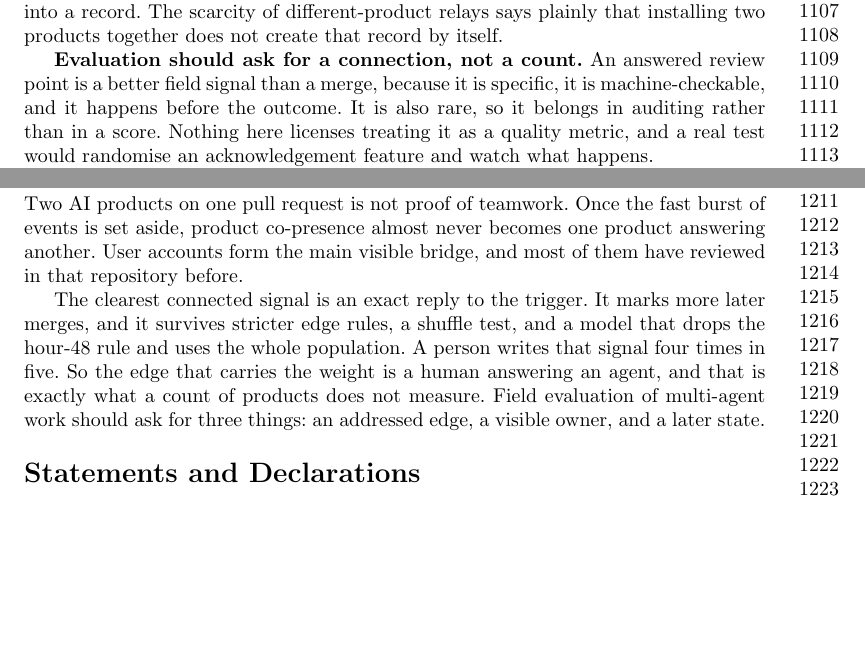
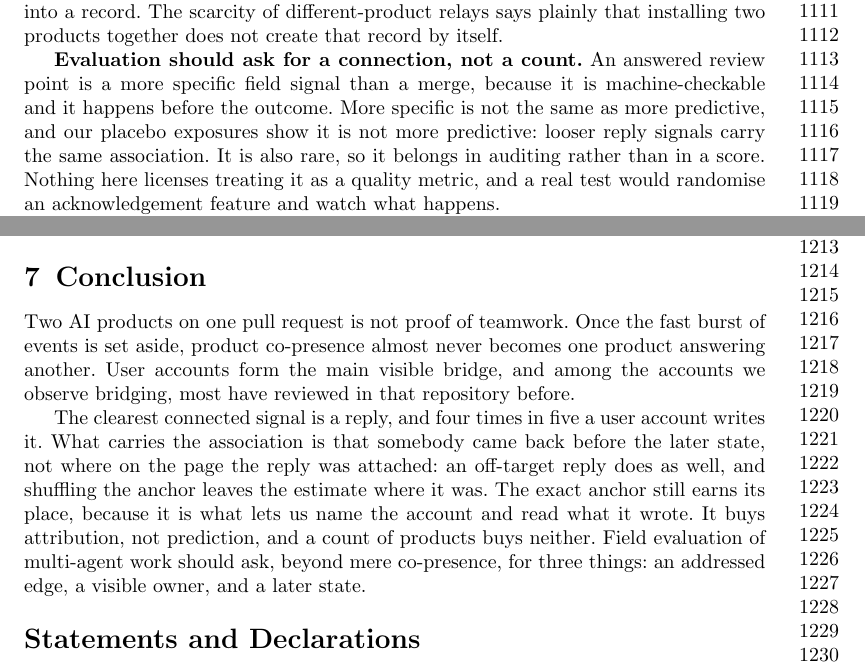
Before and after one commit to technoob05/emse2026-multiagent-impact, a LaTeX paper (paper/manuscript/main.tex): two parts of pages 25 and 27 of 31 before the commit and two parts of pages 25 and 27 of 32 after it, joined at a grey line, cut so that both start at the same text, the shorter picture padded with empty space. Compiled offline with pdfLaTeX.

Commit message:
Let the conclusion catch up with the placebo result
The placebo exposures showed that the exact anchor adds no predictive power,
and the discussion says so plainly. The conclusion had not caught up. It still
called the exact edge the signal that carries the weight, and called an
answered review point a better field signal than a merge. Better is the one
word the placebo result denies.

The conclusion now says what the data support: a reply carries the
association, a user account writes it four times in five, and where on the page
it was attached does not matter, because an off-target reply does as well and
shuffling the anchor leaves the estimate unmoved. The anchor earns its place by
letting us name the account and read what it wrote. It buys attribution, not
prediction. The field-signal recommendation says more specific rather than
better, and adds that specific is not the same as predictive.

The RQ4 statement asserted the issue link was written before any review, which
the method already says cannot be checked. It now says we read it that way and
that the reading is an assumption.

The hazard estimate was described as odds in the article and as hazard in the
appendix, which invites reading an odds ratio as a hazard ratio. Both now name
the discrete-time hazard and report an odds ratio on the reply indicator.

Two smaller ones: the conclusion recommends three connected signals where the
contribution names four evidence levels, so it now says the three sit beyond
co-presence; and the familiarity claim names the population it describes, the
accounts we observe bridging, rather than reading as a claim about everyone.

Co-Authored-By: Claude Opus 5 <noreply@anthropic.com>

```diff
--- a/paper/manuscript/main.tex
+++ b/paper/manuscript/main.tex
@@ -1124,9 +1125,10 @@ a point as received, declined, routed, or awaiting a person turns an inferred
 sequence into a record. The scarcity of different-product relays says plainly
 that installing two products together does not create that record by itself.
 
-\textbf{Evaluation should ask for a connection, not a count.} An answered review
-point is a better field signal than a merge, because it is specific, it is
-machine-checkable, and it happens before the outcome. It is also rare, so it
+\textbf{Evaluation should ask for a connection, not a count.} An answered review point is a more specific field signal than a merge, because it
+is machine-checkable and it happens before the outcome. More specific is not the
+same as more predictive, and our placebo exposures show it is not more
+predictive: looser reply signals carry the same association. It is also rare, so it
 belongs in auditing rather than in a score. Nothing here licenses treating it as
 a quality metric, and a real test would randomise an acknowledgement feature and
 watch what happens.
@@ -1239,16 +1241,16 @@ removing overlap it gives no independent group for RQ3.
 
 Two AI products on one pull request is not proof of teamwork. Once the fast
 burst of events is set aside, product co-presence almost never becomes one
-product answering another. User accounts form the main visible bridge, and most
-of them have reviewed in that repository before.
+product answering another. User accounts form the main visible bridge, and among the accounts we observe
+bridging, most have reviewed in that repository before.
 
-The clearest connected signal is an exact reply to the trigger. It marks more
-later merges, and it survives stricter edge rules, a shuffle test, and a model
-that drops the hour-48 rule and uses the whole population. A person writes that
-signal four times in five. So the edge that
-carries the weight is a human answering an agent, and that is exactly what a
-count of products does not measure. Field evaluation of multi-agent work should
-ask for three things: an addressed edge, a visible owner, and a later state.
+The clearest connected signal is a reply, and four times in five a user account
+writes it. What carries the association is that somebody came back before the
+later state, not where on the page the reply was attached: an off-target reply
+does as well, and shuffling the anchor leaves the estimate where it was. The
+exact anchor still earns its place, because it is what lets us name the account
+and read what it wrote. It buys attribution, not prediction, and a count of
+products buys neither. Field evaluation of multi-agent work should ask, beyond mere co-presence, for three things: an addressed edge, a visible owner, and a later state.
 
 \backmatter
 
```
Also changed, not shown: docs/audits/VALIDATION_REPORT.md (+1 -1 lines), paper/SUBMISSION_READINESS.md (+1 -1 lines), paper/manuscript/apx_tables_rq3.tex (+1 -1 lines), paper/manuscript/generated_appendix_tables.tex (+1 -1 lines), paper/manuscript/main.tex (13 more changed lines), 1 other file.
